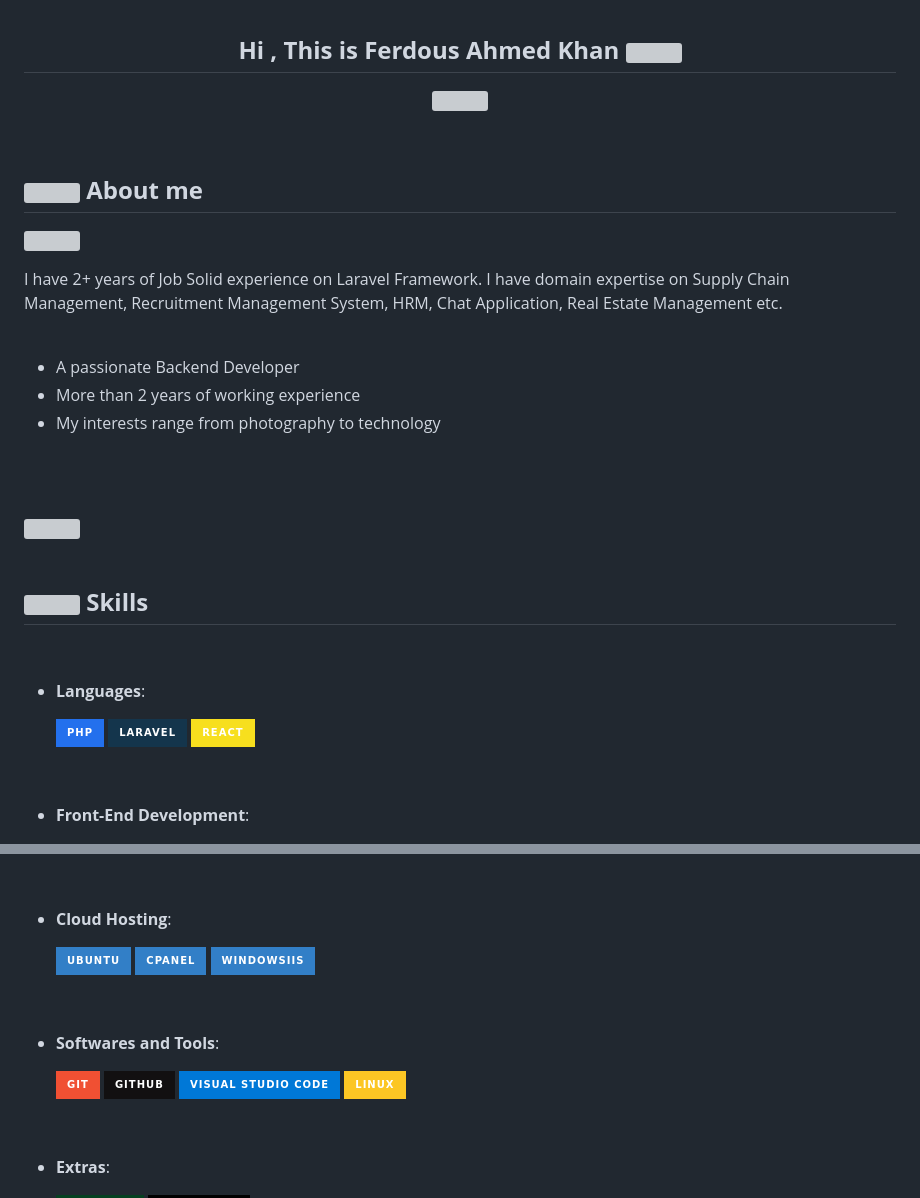
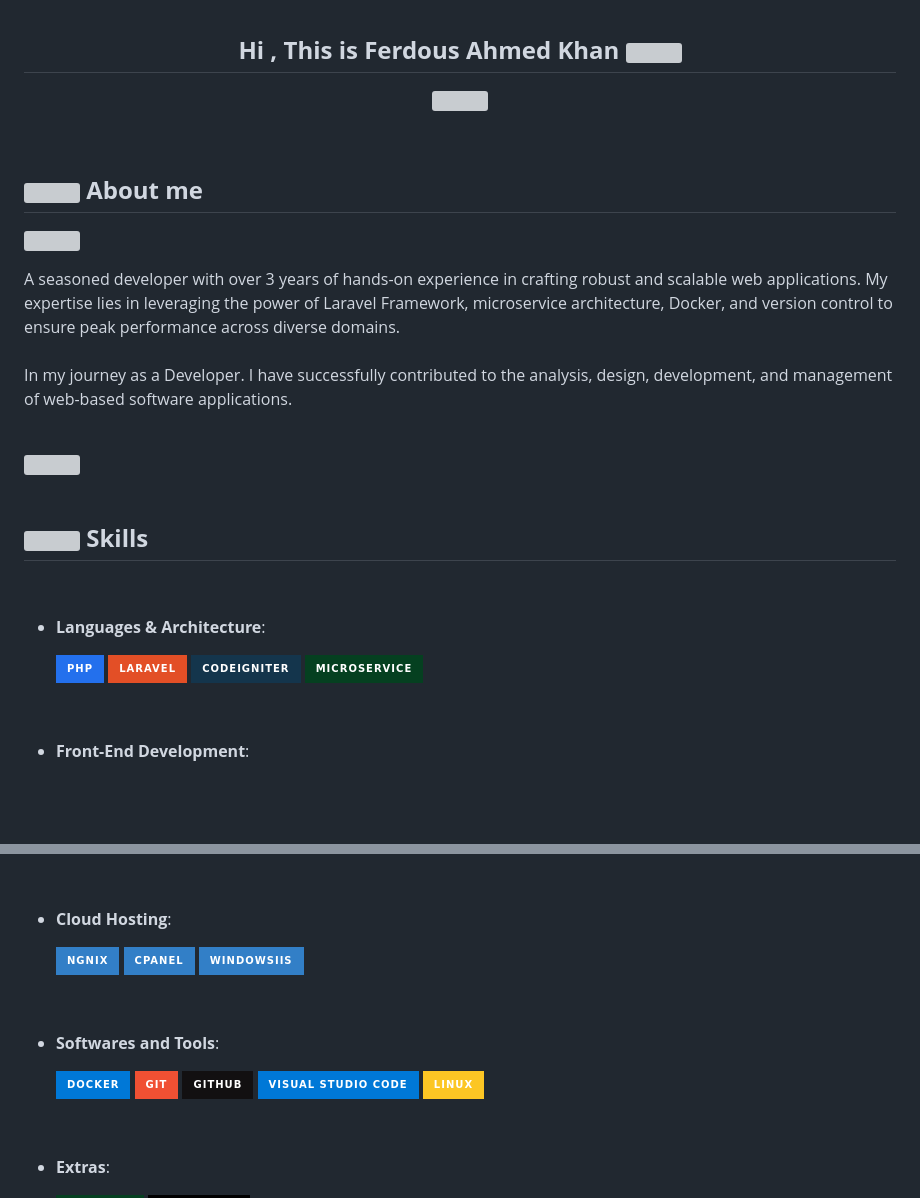
Before and after one commit to ferdous-ahmed-khan/ferdous-ahmed-khan, a Markdown page: README.md, 2 parts joined by grey strips. Drawn GitHub-style; badges without logos; blank space fills up the shorter version; grey boxes are pictures that could not be loaded.

```diff
--- a/README.md
+++ b/README.md
@@ -11,17 +11,11 @@
 
 <picture> <img align="right" src="https://github.com/0xAbdulKhalid/0xAbdulKhalid/raw/main/assets/mdImages/Right_Side.gif" width = 250px></picture>
 
-
-I have 2+ years of Job Solid experience on Laravel Framework. I have domain expertise on Supply Chain Management, Recruitment Management System, HRM, Chat Application, Real Estate Management etc.
+A seasoned developer with over 3 years of hands-on experience in crafting robust and scalable web applications.  My expertise lies in leveraging the power of Laravel Framework, microservice architecture, Docker, and version control to ensure peak performance across diverse domains.
+<br><br>
+In my journey as a Developer. I have successfully contributed to the analysis, design, development, and management of web-based software applications.
 
 <br>
-
-- A passionate Backend Developer
-- More than 2 years of working experience
-- My interests range from photography to technology
-
-
-<br><br>
 
 <img src="https://user-images.githubusercontent.com/73097560/115834477-dbab4500-a447-11eb-908a-139a6edaec5c.gif"><br><br>
 
@@ -30,11 +24,13 @@ I have 2+ years of Job Solid experience on Laravel Framework. I have domain expe
 
 <p align="center">
 
-- **Languages**:
+- **Languages & Architecture**:
 
     ![PHP](https://img.shields.io/badge/PHP%20-%232370ED.svg?style=for-the-badge&logo=php&logoColor=white)
-    ![Laravel](https://img.shields.io/badge/Laravel%20-%2314354C.svg?style=for-the-badge&logo=laravel&logoColor=white)
-    ![React](https://img.shields.io/badge/React%20-%23F7DF1E.svg?style=for-the-badge&logo=laravel&logoColor=black)
+    ![Laravel](https://img.shields.io/badge/Laravel%20-%23E34F26.svg?style=for-the-badge&logo=laravel&logoColor=white)
+    ![Codeigniter](https://img.shields.io/badge/Codeigniter%20-%2314354C.svg?style=for-the-badge&logo=codeigniter&logoColor=white)
+    ![Terminal](https://img.shields.io/badge/Microservice-%23054020?style=for-the-badge&logo=microservice&logoColor=white)
+
 
 
 <br>
@@ -49,7 +47,7 @@ I have 2+ years of Job Solid experience on Laravel Framework. I have domain expe
 
 - **Cloud Hosting**:
 
-    ![Ubuntu](https://img.shields.io/badge/Ubuntu-%23327FC7.svg?style=for-the-badge&logo=ubuntu&logoColor=white)
+    ![Ngnix](https://img.shields.io/badge/Ngnix-%23327FC7.svg?style=for-the-badge&logo=ngnix&logoColor=white)
     ![Cpanel](https://img.shields.io/badge/cPanel-%23327FC7.svg?style=for-the-badge&logo=cpanel&logoColor=green)
     ![IIS](https://img.shields.io/badge/WindowsIIS-%23327FC7.svg?style=for-the-badge&logo=windows&logoColor=red)
 
@@ -60,6 +58,7 @@ I have 2+ years of Job Solid experience on Laravel Framework. I have domain expe
 
 - **Softwares and Tools**:
 
+    ![docker](https://img.shields.io/badge/docker-0078d7.svg?style=for-the-badge&logo=docker&logoColor=white)
     ![Git](https://img.shields.io/badge/git-%23F05033.svg?style=for-the-badge&logo=git&logoColor=white)
     ![GitHub](https://img.shields.io/badge/github-%23121011.svg?style=for-the-badge&logo=github&logoColor=white)
     ![Visual Studio Code](https://img.shields.io/badge/Visual%20Studio%20Code-0078d7.svg?style=for-the-badge&logo=visual-studio-code&logoColor=white)
```
Also changed, not shown: other parts of README.md (+3 -1 lines).
